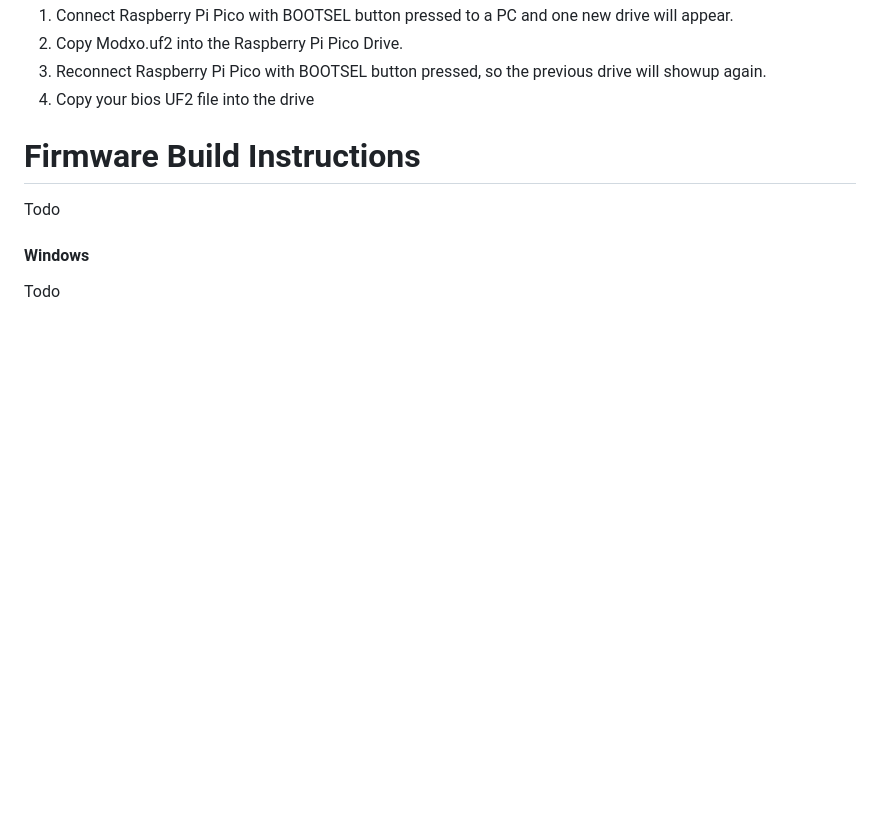
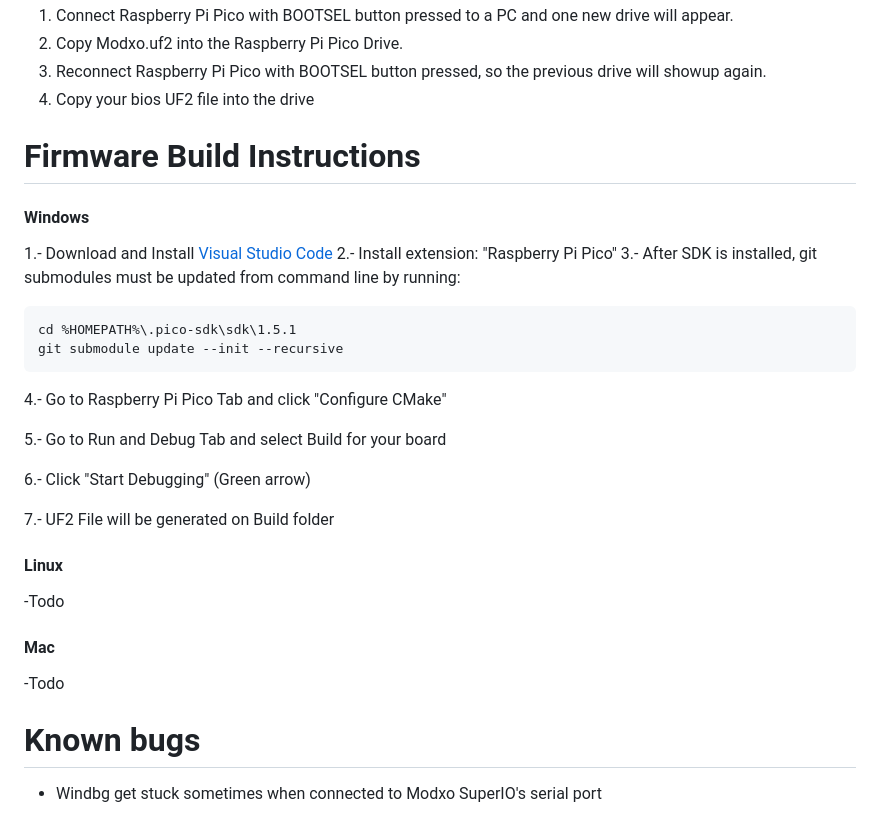
Before and after one commit to Team-Resurgent/Modxo, a Markdown page: README.md, the part around the change printed below. Drawn GitHub-style; blank space fills up the shorter version.

````diff
--- a/README.md
+++ b/README.md
@@ -33,6 +40,29 @@ into an Original Xbox Modchip that allows running a bios.
 4. Copy your bios UF2 file into the drive
 
 # Firmware Build Instructions
-Todo
+
 #### Windows
-Todo
+1.- Download and Install [Visual Studio Code](https://code.visualstudio.com/download)
+2.- Install extension: "Raspberry Pi Pico"
+3.- After SDK is installed, git submodules must be updated from command line by running:
+```
+cd %HOMEPATH%\.pico-sdk\sdk\1.5.1
+git submodule update --init --recursive
+```
+4.- Go to Raspberry Pi Pico Tab and click "Configure CMake"
+
+5.- Go to Run and Debug Tab and select Build for your board
+
+6.- Click "Start Debugging" (Green arrow)
+
+7.- UF2 File will be generated on Build folder
+
+
+#### Linux
+  -Todo
+
+#### Mac
+  -Todo
+
+# Known bugs
+ * Windbg get stuck sometimes when connected to Modxo SuperIO's serial port
````
Also changed, not shown: other parts of README.md (+14 -7 lines), images/lpc_header_wiring.png (added), 10 other files.
